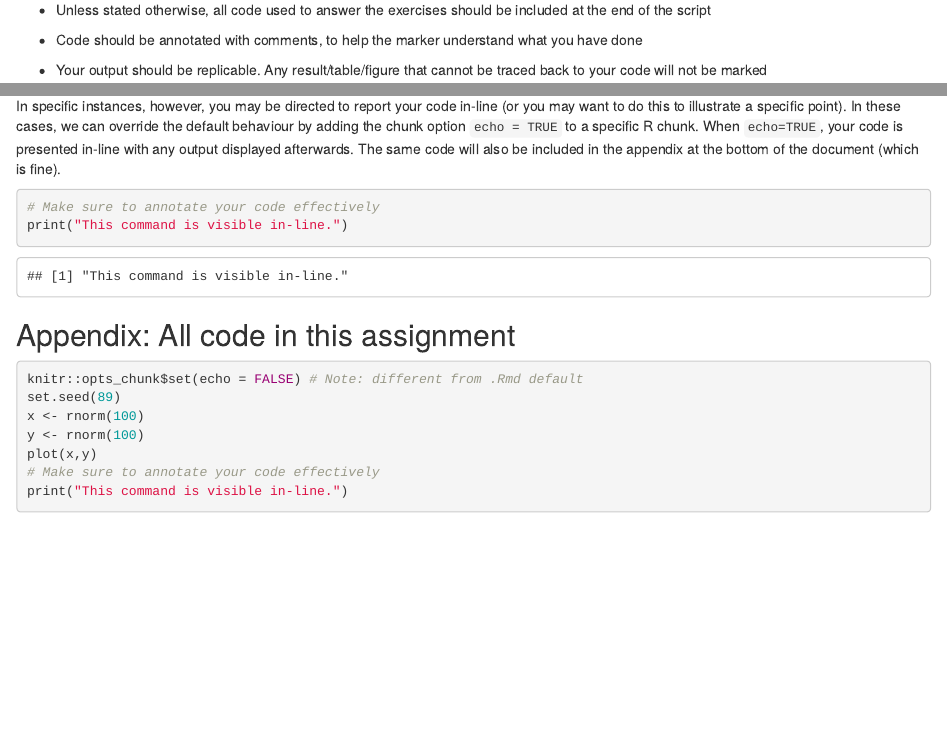
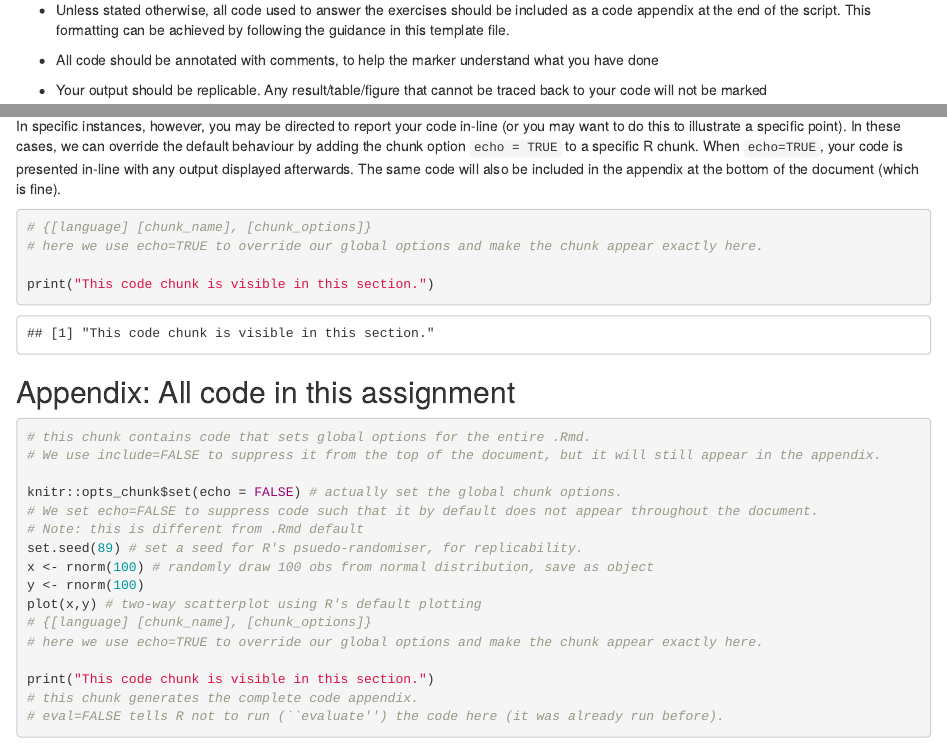
Before and after one commit to lollex90/472_assignment_template, an R Markdown document (template.Rmd): the page in a window 1100 px wide, from 300 px down, and a second part further down, joined at a grey line. The pictures show the output file template.html that the author committed with the source, opened offline.

Commit message:
Update template files

````diff
--- a/template.Rmd
+++ b/template.Rmd
@@ -17,9 +22,9 @@ This document contains the necessary commands and layout to meet the formatting
 
   * If the exercise requires generating a table or figure, you should include at least one sentence introducing and explaining it. E.g. "The table below reports the counts of Wikipedia articles mentioning the LSE, by type of article."
 
-* Unless stated otherwise, all code used to answer the exercises should be included at the end of the script
+* Unless stated otherwise, all code used to answer the exercises should be included as a code appendix at the end of the script. This formatting can be achieved by following the guidance in this template file.
 
-* Code should be annotated with comments, to help the marker understand what you have done
+* All code should be annotated with comments, to help the marker understand what you have done
 
 * Your output should be replicable. Any result/table/figure that cannot be traced back to your code will not be marked
 
@@ -39,11 +44,15 @@ plot(x,y)
 In specific instances, however, you may be directed to report your code in-line (or you may want to do this to illustrate a specific point). In these cases, we can override the default behaviour by adding the chunk option `echo = TRUE` to a specific R chunk. When `echo=TRUE`, your code is presented in-line with any output displayed afterwards. The same code will also be included in the appendix at the bottom of the document (which is fine).
 
 ```{r echo_example, echo=TRUE}
-# Make sure to annotate your code effectively
-print("This command is visible in-line.")
+# {[language] [chunk_name], [chunk_options]}
+# here we use echo=TRUE to override our global options and make the chunk appear exactly here.
+
+print("This code chunk is visible in this section.")
 ```
 
 ## Appendix: All code in this assignment
 
 ```{r ref.label=knitr::all_labels(), echo=TRUE, eval=FALSE}
+# this chunk generates the complete code appendix.
+# eval=FALSE tells R not to run (``evaluate'') the code here (it was already run before).
 ```
````
Also changed, not shown: template.html, template.Rmd (13 more changed lines).
